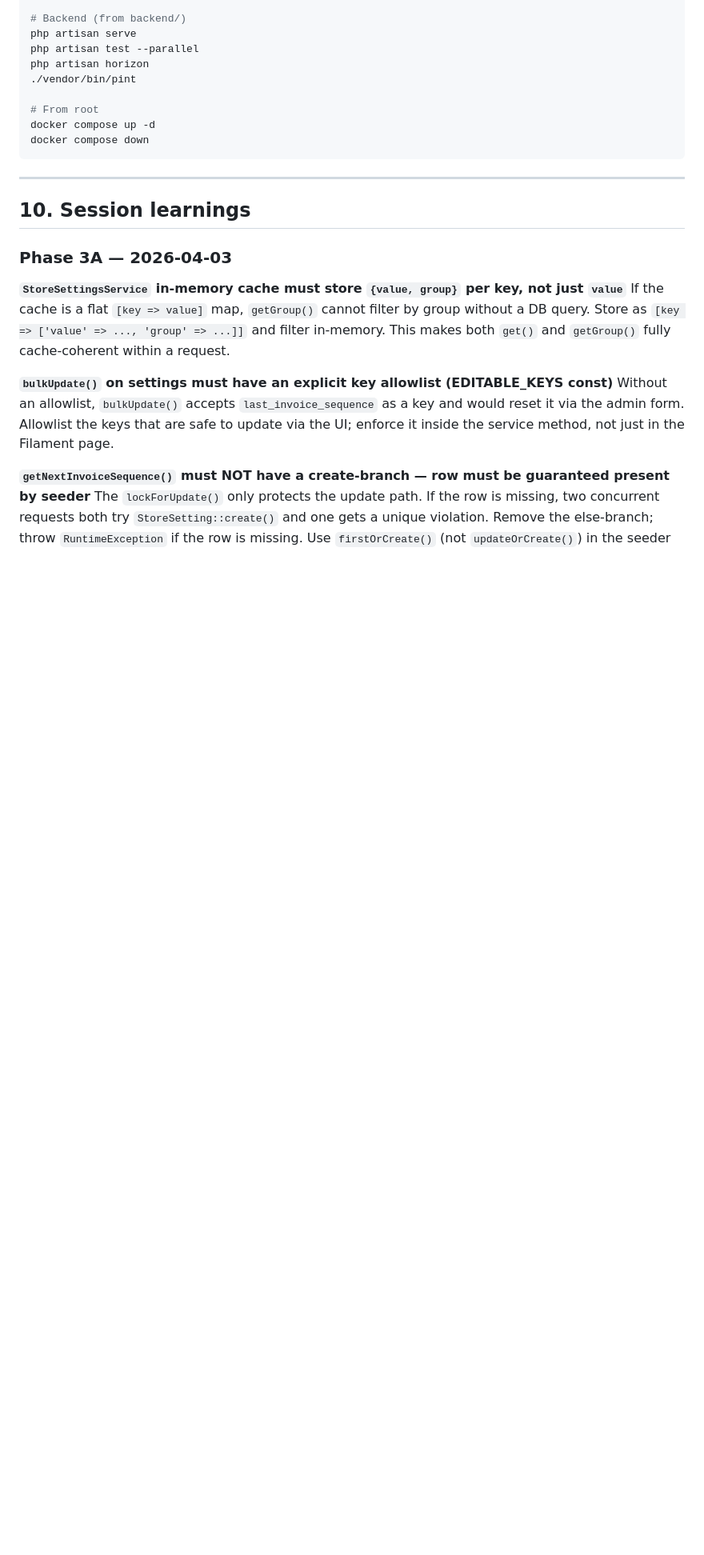
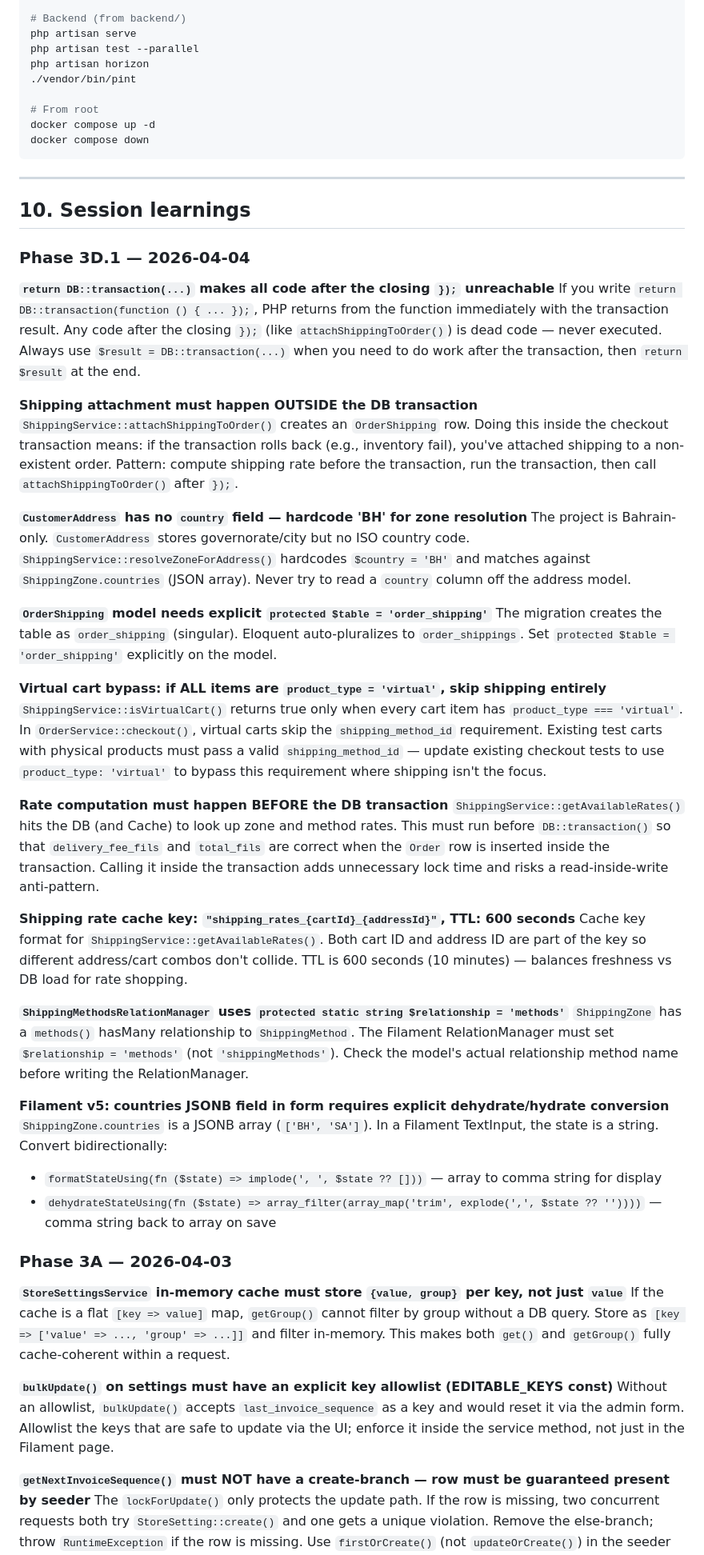
Before and after one commit to Ali-Dakheel/Souq, a Markdown page: CLAUDE.md, the part around one of its changes. Shown at 80% size. Rendered like a GitHub page; blank space fills up the shorter version.

Commit message:
docs: update CLAUDE.md — 3D.1 Shipping complete, Phase 3D.1 learnings

```diff
--- a/CLAUDE.md
+++ b/CLAUDE.md
@@ -263,6 +268,37 @@ docker compose down
 ---
 
 ## 10. Session learnings
+
+### Phase 3D.1 — 2026-04-04
+
+**`return DB::transaction(...)` makes all code after the closing `});` unreachable**
+If you write `return DB::transaction(function () { ... });`, PHP returns from the function immediately with the transaction result. Any code after the closing `});` (like `attachShippingToOrder()`) is dead code — never executed. Always use `$result = DB::transaction(...)` when you need to do work after the transaction, then `return $result` at the end.
+
+**Shipping attachment must happen OUTSIDE the DB transaction**
+`ShippingService::attachShippingToOrder()` creates an `OrderShipping` row. Doing this inside the checkout transaction means: if the transaction rolls back (e.g., inventory fail), you've attached shipping to a non-existent order. Pattern: compute shipping rate before the transaction, run the transaction, then call `attachShippingToOrder()` after `});`.
+
+**`CustomerAddress` has no `country` field — hardcode 'BH' for zone resolution**
+The project is Bahrain-only. `CustomerAddress` stores governorate/city but no ISO country code. `ShippingService::resolveZoneForAddress()` hardcodes `$country = 'BH'` and matches against `ShippingZone.countries` (JSON array). Never try to read a `country` column off the address model.
+
+**`OrderShipping` model needs explicit `protected $table = 'order_shipping'`**
+The migration creates the table as `order_shipping` (singular). Eloquent auto-pluralizes to `order_shippings`. Set `protected $table = 'order_shipping'` explicitly on the model.
+
+**Virtual cart bypass: if ALL items are `product_type = 'virtual'`, skip shipping entirely**
+`ShippingService::isVirtualCart()` returns true only when every cart item has `product_type === 'virtual'`. In `OrderService::checkout()`, virtual carts skip the `shipping_method_id` requirement. Existing test carts with physical products must pass a valid `shipping_method_id` — update existing checkout tests to use `product_type: 'virtual'` to bypass this requirement where shipping isn't the focus.
+
+**Rate computation must happen BEFORE the DB transaction**
+`ShippingService::getAvailableRates()` hits the DB (and Cache) to look up zone and method rates. This must run before `DB::transaction()` so that `delivery_fee_fils` and `total_fils` are correct when the `Order` row is inserted inside the transaction. Calling it inside the transaction adds unnecessary lock time and risks a read-inside-write anti-pattern.
+
+**Shipping rate cache key: `"shipping_rates_{cartId}_{addressId}"`, TTL: 600 seconds**
+Cache key format for `ShippingService::getAvailableRates()`. Both cart ID and address ID are part of the key so different address/cart combos don't collide. TTL is 600 seconds (10 minutes) — balances freshness vs DB load for rate shopping.
+
+**`ShippingMethodsRelationManager` uses `protected static string $relationship = 'methods'`**
+`ShippingZone` has a `methods()` hasMany relationship to `ShippingMethod`. The Filament RelationManager must set `$relationship = 'methods'` (not `'shippingMethods'`). Check the model's actual relationship method name before writing the RelationManager.
+
+**Filament v5: countries JSONB field in form requires explicit dehydrate/hydrate conversion**
+`ShippingZone.countries` is a JSONB array (`['BH', 'SA']`). In a Filament TextInput, the state is a string. Convert bidirectionally:
+- `formatStateUsing(fn ($state) => implode(', ', $state ?? []))` — array to comma string for display
+- `dehydrateStateUsing(fn ($state) => array_filter(array_map('trim', explode(',', $state ?? ''))))` — comma string back to array on save
 
 <!-- /learn command appends here -->
 
```
Also changed, not shown: other parts of CLAUDE.md (+7 -2 lines).
